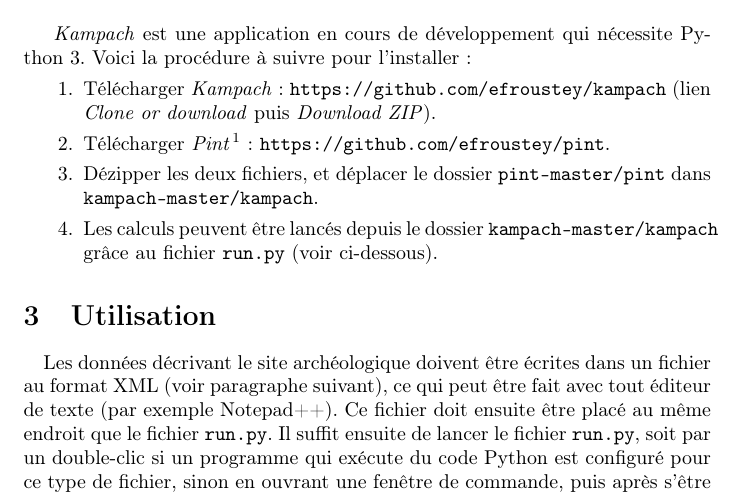
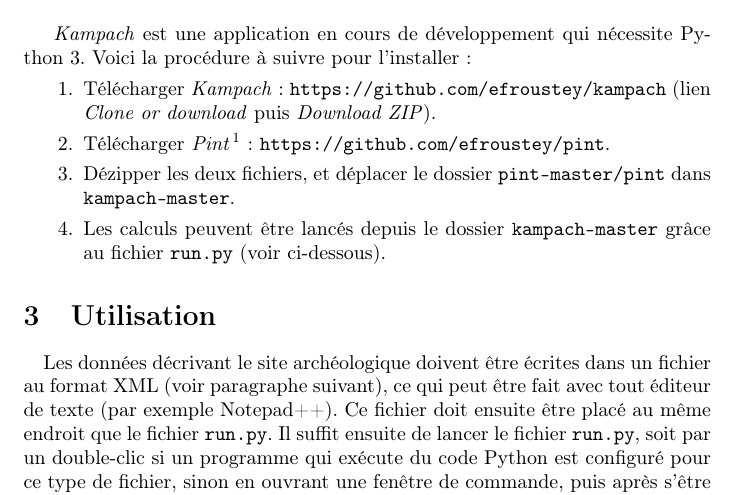
Before and after one commit to efroustey/kampach, a LaTeX document (doc/French/Manuel.tex): part of page 2 of 6, cut so that both start at the same text. Compiled offline with pdfLaTeX.

Commit message:
Correct installation instruction

```diff
--- a/doc/French/Manuel.tex
+++ b/doc/French/Manuel.tex
@@ -39,9 +39,9 @@
 
  \item Télécharger \textit{Pint}\footnote{\textit{Pint} est un module de gestion d'unités physiques. \textit{Kampach} en utilise une version modifiée. La version originale se trouve ici: \url{https://github.com/hgrecco/pint}}: \url{https://github.com/efroustey/pint}.
 
- \item Dézipper les deux fichiers, et déplacer le dossier \texttt{pint-master/pint} dans \texttt{kampach-master/kampach}.
+ \item Dézipper les deux fichiers, et déplacer le dossier \texttt{pint-master/pint} dans \texttt{kampach-master}.
 
- \item Les calculs peuvent être lancés depuis le dossier \texttt{kampach-master/kampach} grâce au fichier \texttt{run.py} (voir ci-dessous).
+ \item Les calculs peuvent être lancés depuis le dossier \texttt{kampach-master} grâce au fichier \texttt{run.py} (voir ci-dessous).
 \end{enumerate}
 
 \section{Utilisation}
```
Also changed, not shown: doc/French/Manuel.pdf.
